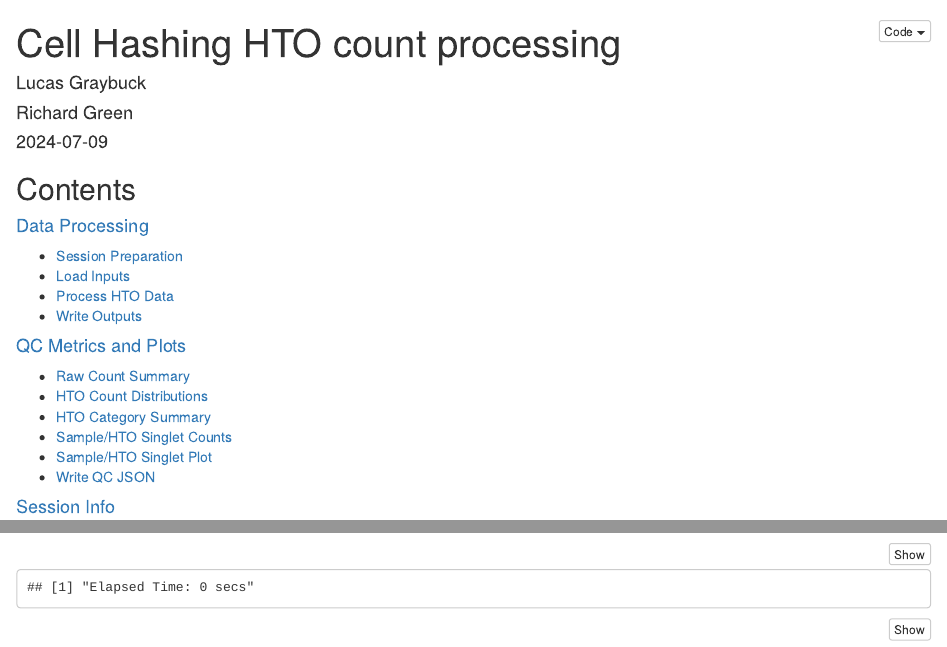
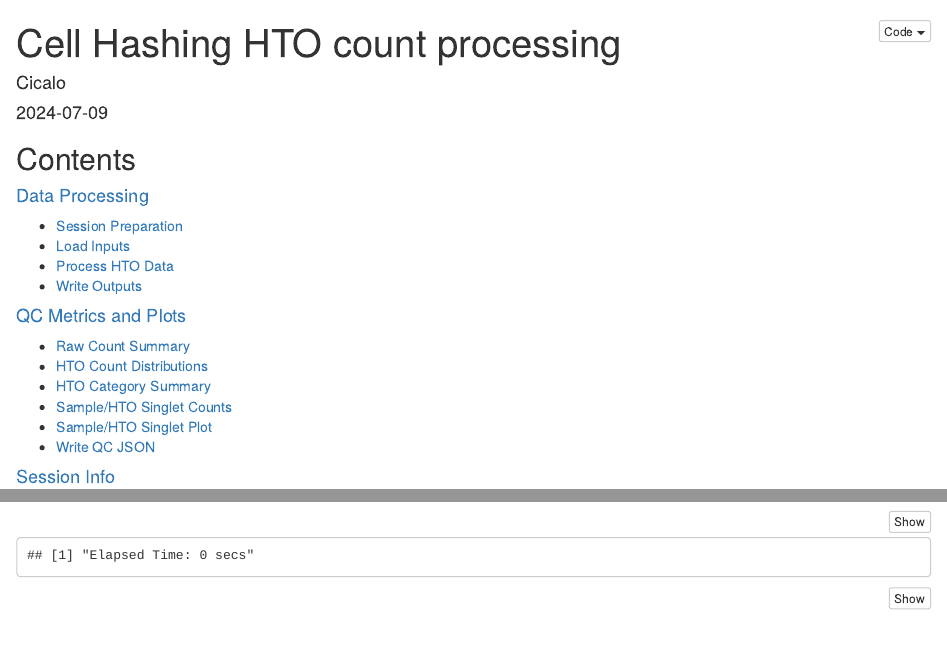
Before and after one commit to acicalo2/HTOparser, an R Markdown document (inst/rmarkdown/hto_processing.Rmd): the page in a window 1100 px wide, from its top, and a second part further down, joined at a grey line. Rendered offline with R 4.5, knitr and Pandoc, with nearby package versions; some code elsewhere in the file could not run offline.

Commit message:
Update hto_processing.Rmd

```diff
--- a/inst/rmarkdown/hto_processing.Rmd
+++ b/inst/rmarkdown/hto_processing.Rmd
@@ -1,8 +1,7 @@
 ---
 title: "Cell Hashing HTO count processing"
 author:
-- Lucas Graybuck
-- Richard Green
+- Cicalo
 date: "`r format(Sys.time(), '%Y-%m-%d')`"
 output:
   html_document:
```
